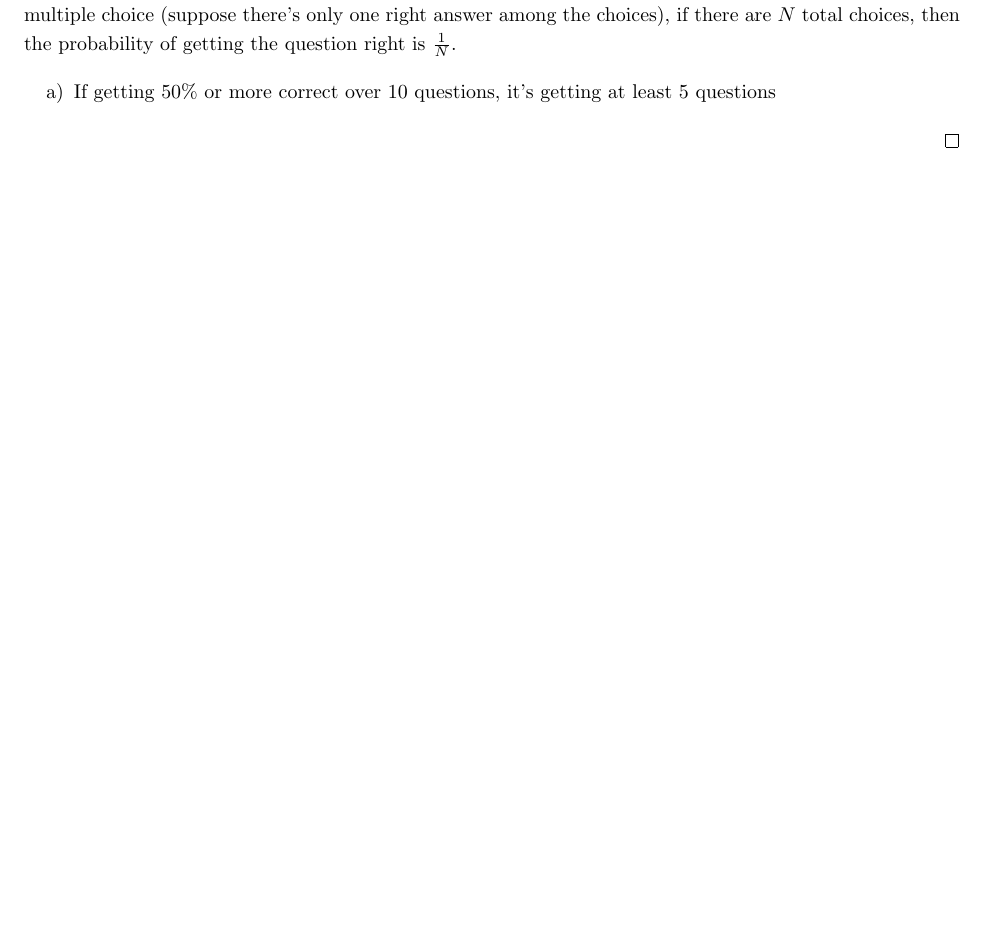
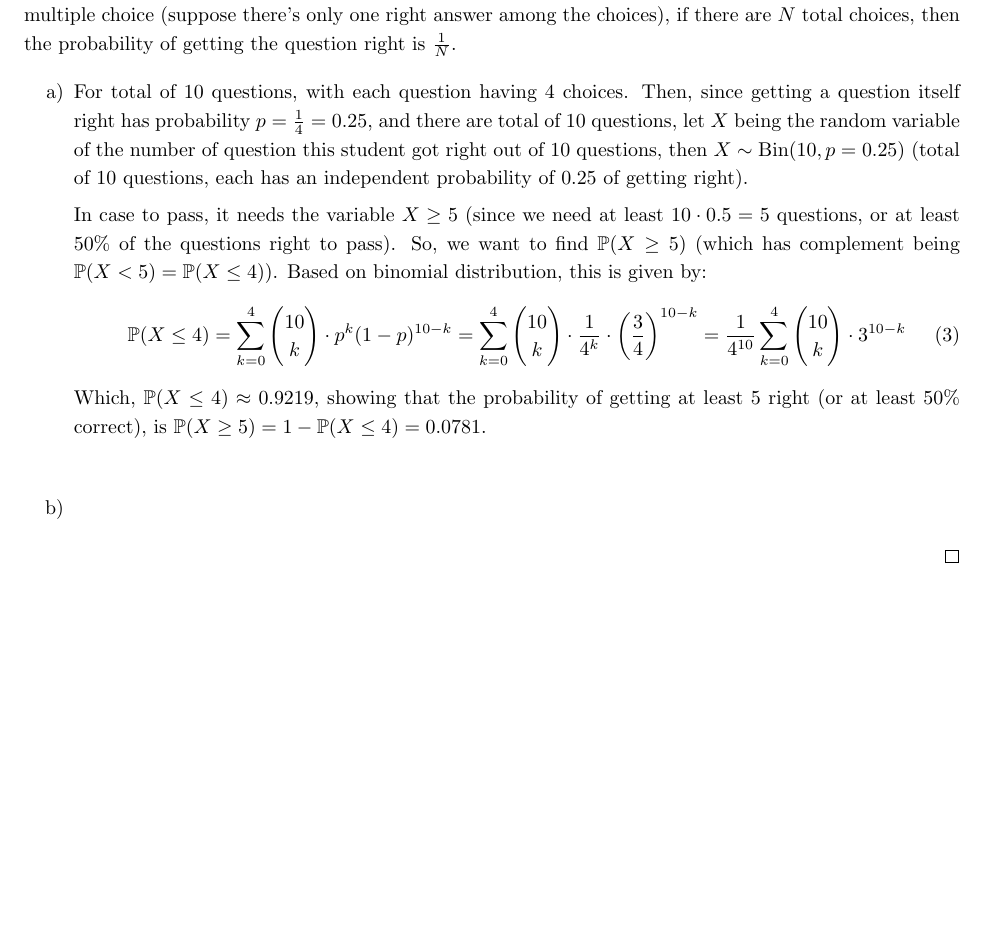
Before and after one commit to BryanWriggler/Fall-2025, a LaTeX document (Math CS 121/HW 5/Math_CS_121_HW5.tex): part of page 6 of 10, cut so that both start at the same text, the shorter picture padded with empty space. Compiled offline with pdfLaTeX.

Commit message:
changes to math cs 121 hw5

```diff
--- a/Math CS 121/HW 5/Math_CS_121_HW5.tex
+++ b/Math CS 121/HW 5/Math_CS_121_HW5.tex
@@ -110,7 +110,17 @@
     If the student guesses the multiple-choice test completely randomly, then each of the question's probability of getting right / wrong is independent from the other questions. Also, since each question is multiple choice (suppose there's only one right answer among the choices), if there are $N$ total choices, then the probability of getting the question right is $\frac{1}{N}$.
 
     \begin{itemize}
-        \item[a)] If getting $50\%$ or more correct over $10$ questions, it's getting at least $5$ questions
+        \item[a)] For total of $10$ questions, with each question having $4$ choices. Then, since getting a question itself right has probability $p=\frac{1}{4}=0.25$, and there are total of $10$ questions, let $X$ being the random variable of the number of question this student got right out of $10$ questions, then $X \sim \Bin(10, p=0.25)$ (total of $10$ questions, each has an independent probability of $0.25$ of getting right).
+
+        In case to pass, it needs the variable $X\geq 5$ (since we need at least $10 \cdot 0.5 = 5$ questions, or at least $50\%$ of the questions right to pass). So, we want to find $\PP(X\geq 5)$ (which has complement being $\PP(X<5) = \PP(X\leq 4)$). Based on binomial distribution, this is given by:
+        \begin{align}
+            \PP(X\leq 4)=\sum_{k=0}^{4}\begin{pmatrix}10\\k\end{pmatrix} \cdot p^k (1-p)^{10-k} = \sum_{k=0}^{4}\begin{pmatrix}10\\k\end{pmatrix} \cdot \frac{1}{4^k}\cdot \left(\frac{3}{4}\right)^{10-k} = \frac{1}{4^{10}}\sum_{k=0}^{4}\begin{pmatrix}10\\k\end{pmatrix} \cdot 3^{10-k}
+        \end{align}
+        Which, $\PP(X\leq 4)\approx 0.9219$, showing that the probability of getting at least $5$ right (or at least $50\%$ correct), is $\PP(X\geq 5) = 1-\PP(X\leq 4)=0.0781$.
+
+        \hfil
+
+        \item[b)]
     \end{itemize}
 \end{proof}
 
```
Also changed, not shown: Math CS 121/HW 5/Math_CS_121_HW5.pdf, 2 other files.
